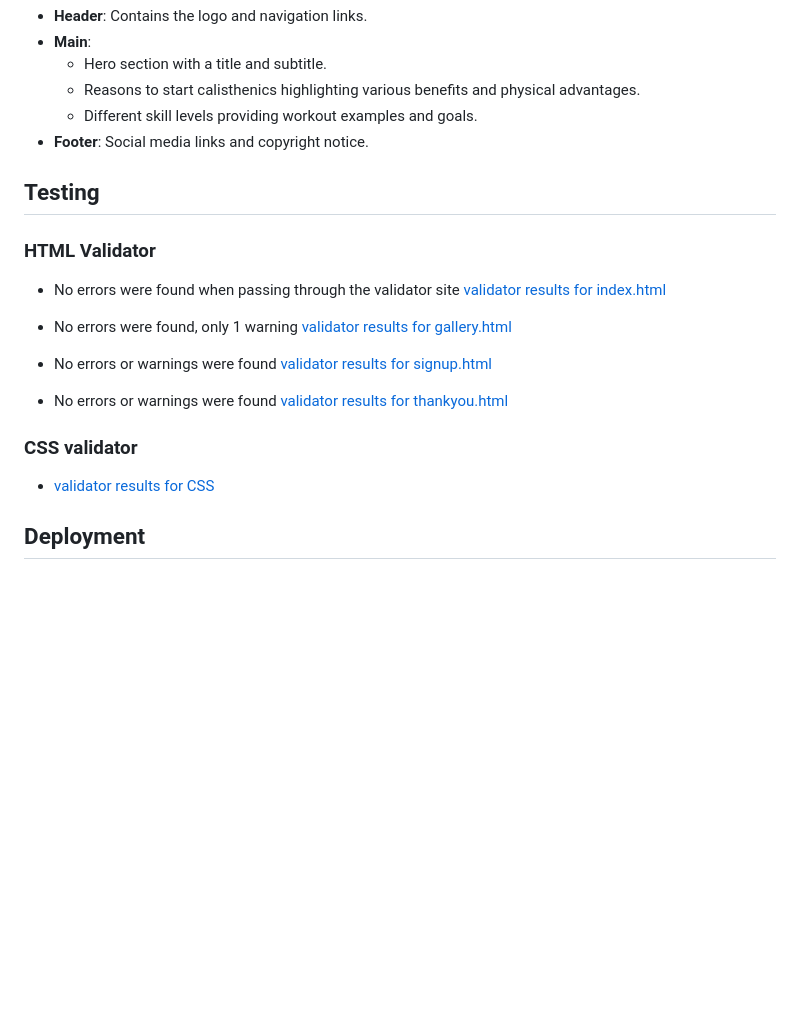
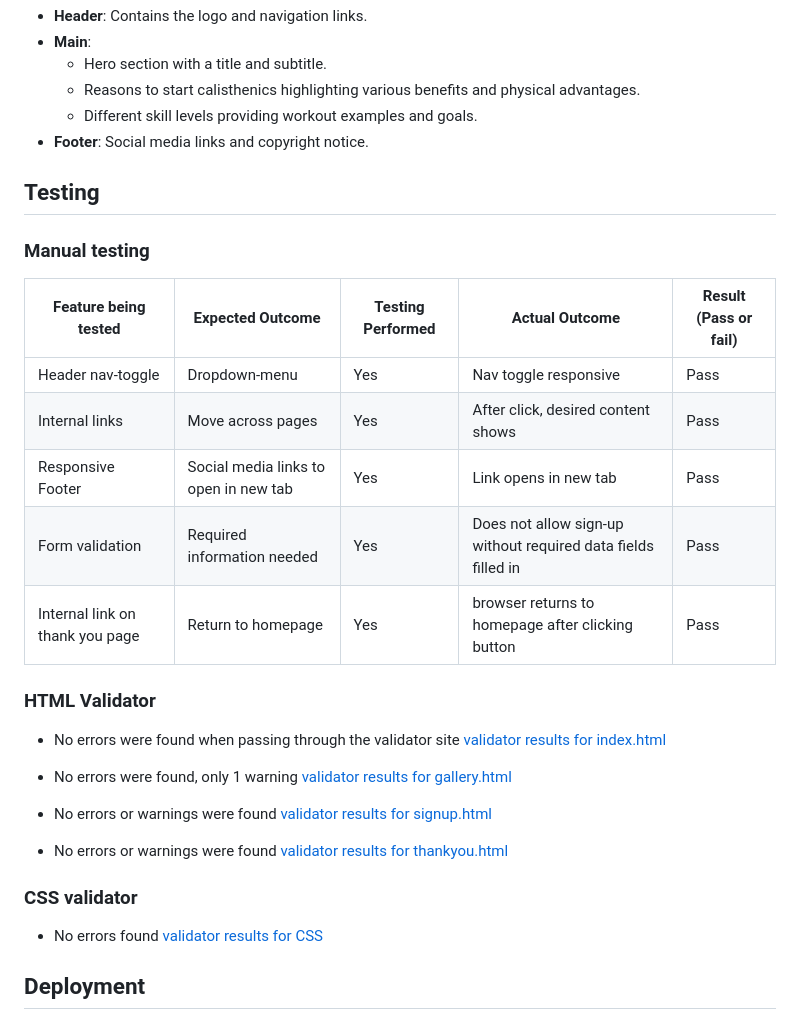
Before and after one commit to braunie999/BalancingBodyweight, a Markdown page: README.md, the part around the change. Drawn GitHub-style; blank space fills up the shorter version.

Commit message:
added testing table

```diff
--- a/README.md
+++ b/README.md
@@ -89,6 +89,16 @@ The website is structured using HTML5 semantics with sections dedicated to navig
 
 ## Testing
 
+### Manual testing
+
+| Feature being tested | Expected Outcome | Testing Performed | Actual Outcome | Result (Pass or fail)|
+| -------------------- | ---------------- | ----------------- | -------------- | --------------------- |
+| Header nav-toggle | Dropdown-menu | Yes | Nav toggle responsive | Pass |
+| Internal links | Move across pages | Yes | After click, desired content shows | Pass |
+| Responsive Footer | Social media links to open in new tab | Yes | Link opens in new tab | Pass |
+| Form validation | Required information needed | Yes | Does not allow sign-up without required data fields filled in | Pass |
+| Internal link on thank you page | Return to homepage | Yes | browser returns to homepage after clicking button | Pass
+
 ### HTML Validator
 
 - No errors were found when passing through the validator site [validator results for index.html](https://validator.w3.org/nu/?doc=https%3A%2F%2Fbraunie999.github.io%2FBalancingBodyweight%2F)
@@ -101,7 +111,7 @@ The website is structured using HTML5 semantics with sections dedicated to navig
 
 ### CSS validator
 
-- [validator results for CSS](https://jigsaw.w3.org/css-validator/validator?uri=https%3A%2F%2Fbraunie999.github.io%2FBalancingBodyweight%2F&profile=css3svg&usermedium=all&warning=1&vextwarning=&lang=en)
+- No errors found [validator results for CSS](https://jigsaw.w3.org/css-validator/validator?uri=https%3A%2F%2Fbraunie999.github.io%2FBalancingBodyweight%2F&profile=css3svg&usermedium=all&warning=1&vextwarning=&lang=en)
 
 ## Deployment
 
```
